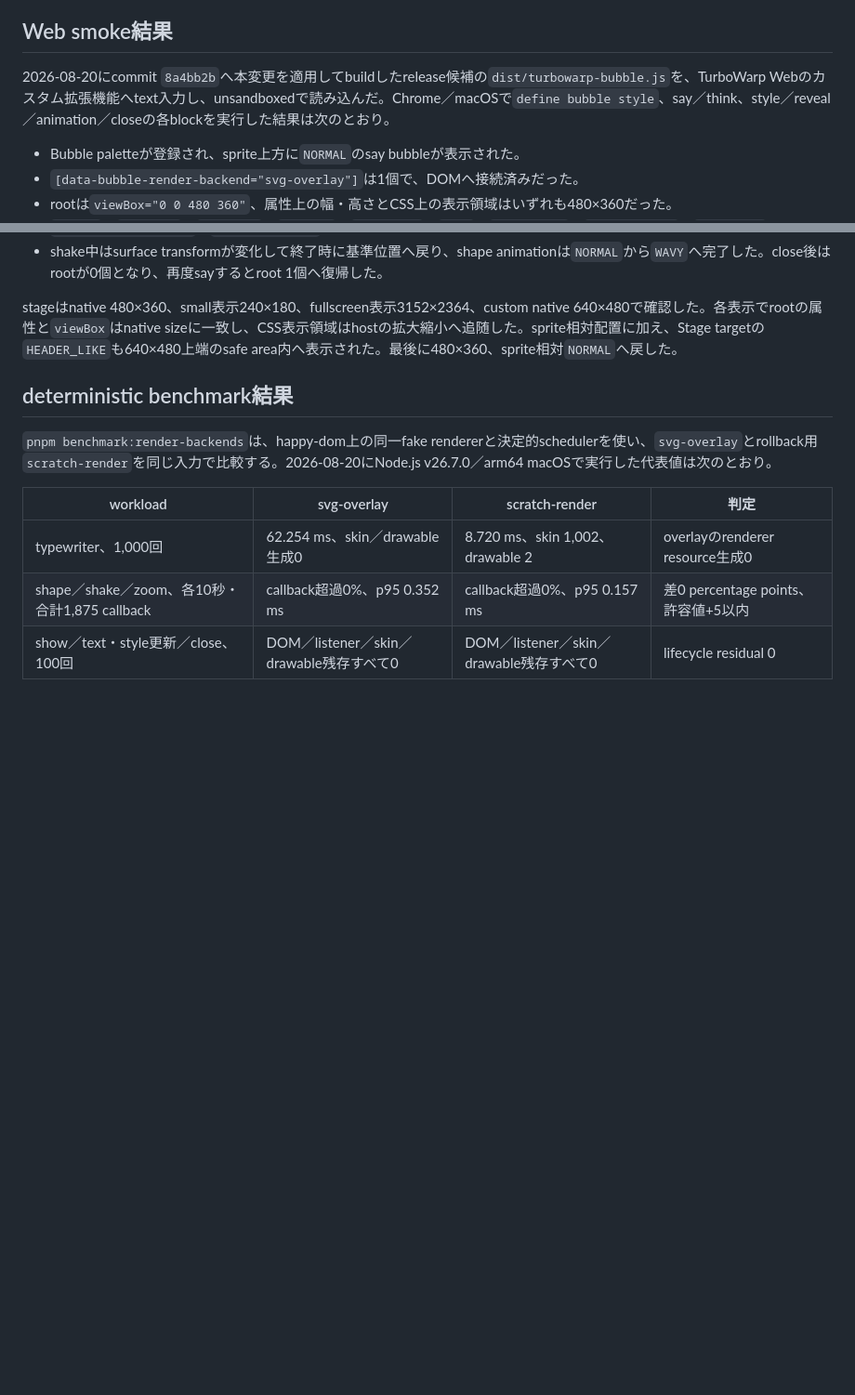
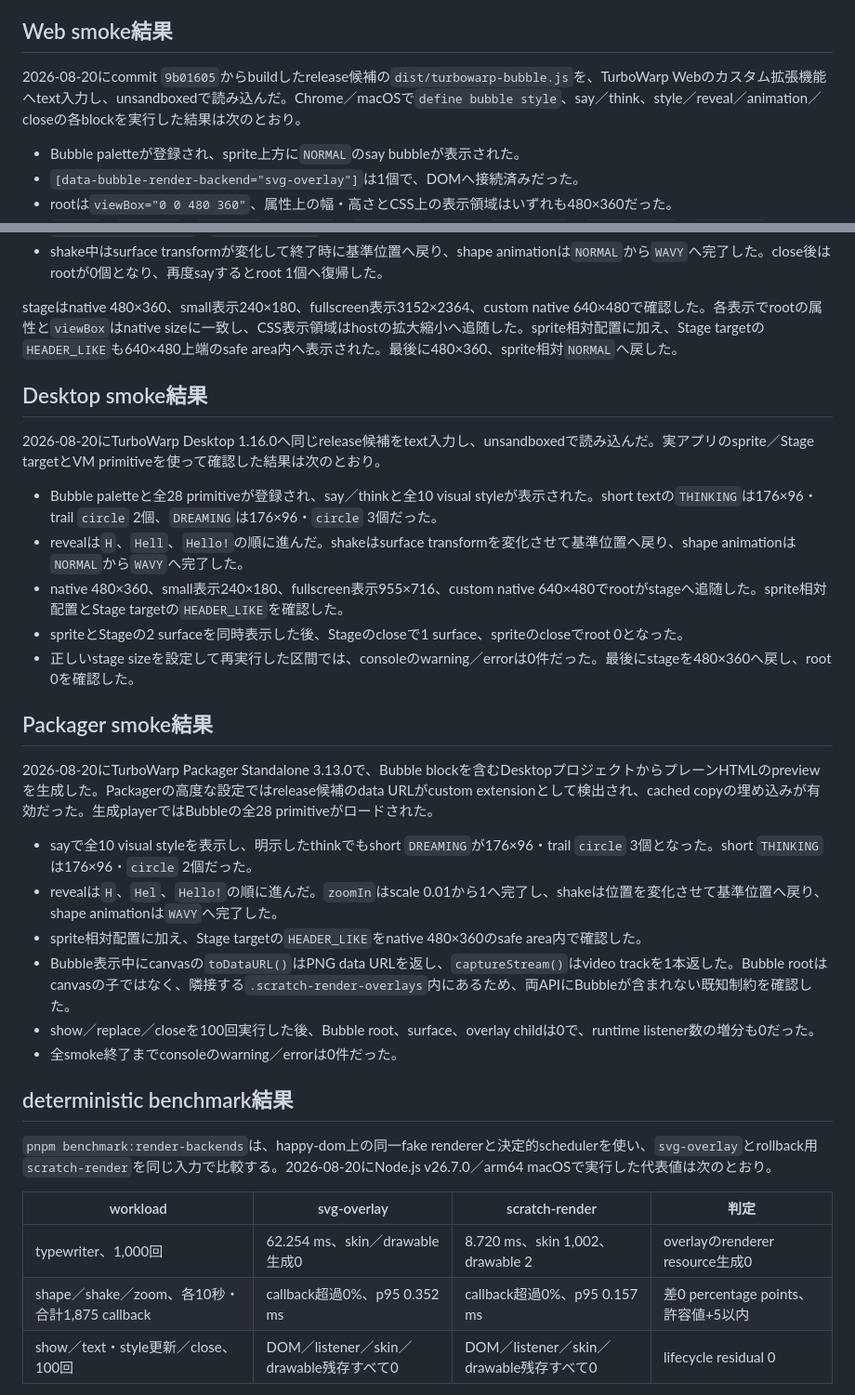
Before and after one commit to kubohiroya/turbowarp-bubble, a Markdown page: docs/release-notes-0.8.0.md, 2 parts joined by grey strips. Shown at 93% size. Rendered like a GitHub page; blank space fills up the shorter version.

Commit message:
docs(release): record Desktop and Packager validation

```diff
--- a/docs/release-notes-0.8.0.md
+++ b/docs/release-notes-0.8.0.md
@@ -27,7 +27,7 @@
 
 ## Web smoke結果
 
-2026-08-20にcommit `8a4bb2b`へ本変更を適用してbuildしたrelease候補の`dist/turbowarp-bubble.js`を、TurboWarp Webのカスタム拡張機能へtext入力し、unsandboxedで読み込んだ。Chrome／macOSで`define bubble style`、say／think、style／reveal／animation／closeの各blockを実行した結果は次のとおり。
+2026-08-20にcommit `9b01605`からbuildしたrelease候補の`dist/turbowarp-bubble.js`を、TurboWarp Webのカスタム拡張機能へtext入力し、unsandboxedで読み込んだ。Chrome／macOSで`define bubble style`、say／think、style／reveal／animation／closeの各blockを実行した結果は次のとおり。
 
 - Bubble paletteが登録され、sprite上方に`NORMAL`のsay bubbleが表示された。
 - `[data-bubble-render-backend="svg-overlay"]`は1個で、DOMへ接続済みだった。
@@ -40,6 +40,27 @@
 - shake中はsurface transformが変化して終了時に基準位置へ戻り、shape animationは`NORMAL`から`WAVY`へ完了した。close後はrootが0個となり、再度sayするとroot 1個へ復帰した。
 
 stageはnative 480×360、small表示240×180、fullscreen表示3152×2364、custom native 640×480で確認した。各表示でrootの属性と`viewBox`はnative sizeに一致し、CSS表示領域はhostの拡大縮小へ追随した。sprite相対配置に加え、Stage targetの`HEADER_LIKE`も640×480上端のsafe area内へ表示された。最後に480×360、sprite相対`NORMAL`へ戻した。
+
+## Desktop smoke結果
+
+2026-08-20にTurboWarp Desktop 1.16.0へ同じrelease候補をtext入力し、unsandboxedで読み込んだ。実アプリのsprite／Stage targetとVM primitiveを使って確認した結果は次のとおり。
+
+- Bubble paletteと全28 primitiveが登録され、say／thinkと全10 visual styleが表示された。short textの`THINKING`は176×96・trail `circle` 2個、`DREAMING`は176×96・`circle` 3個だった。
+- revealは`H`、`Hell`、`Hello!`の順に進んだ。shakeはsurface transformを変化させて基準位置へ戻り、shape animationは`NORMAL`から`WAVY`へ完了した。
+- native 480×360、small表示240×180、fullscreen表示955×716、custom native 640×480でrootがstageへ追随した。sprite相対配置とStage targetの`HEADER_LIKE`を確認した。
+- spriteとStageの2 surfaceを同時表示した後、Stageのcloseで1 surface、spriteのcloseでroot 0となった。
+- 正しいstage sizeを設定して再実行した区間では、consoleのwarning／errorは0件だった。最後にstageを480×360へ戻し、root 0を確認した。
+
+## Packager smoke結果
+
+2026-08-20にTurboWarp Packager Standalone 3.13.0で、Bubble blockを含むDesktopプロジェクトからプレーンHTMLのpreviewを生成した。Packagerの高度な設定ではrelease候補のdata URLがcustom extensionとして検出され、cached copyの埋め込みが有効だった。生成playerではBubbleの全28 primitiveがロードされた。
+
+- sayで全10 visual styleを表示し、明示したthinkでもshort `DREAMING`が176×96・trail `circle` 3個となった。short `THINKING`は176×96・`circle` 2個だった。
+- revealは`H`、`Hel`、`Hello!`の順に進んだ。`zoomIn`はscale 0.01から1へ完了し、shakeは位置を変化させて基準位置へ戻り、shape animationは`WAVY`へ完了した。
+- sprite相対配置に加え、Stage targetの`HEADER_LIKE`をnative 480×360のsafe area内で確認した。
+- Bubble表示中にcanvasの`toDataURL()`はPNG data URLを返し、`captureStream()`はvideo trackを1本返した。Bubble rootはcanvasの子ではなく、隣接する`.scratch-render-overlays`内にあるため、両APIにBubbleが含まれない既知制約を確認した。
+- show／replace／closeを100回実行した後、Bubble root、surface、overlay childは0で、runtime listener数の増分も0だった。
+- 全smoke終了までconsoleのwarning／errorは0件だった。
 
 ## deterministic benchmark結果
 
```
Also changed, not shown: other parts of docs/release-notes-0.8.0.md (+6 -6 lines).
